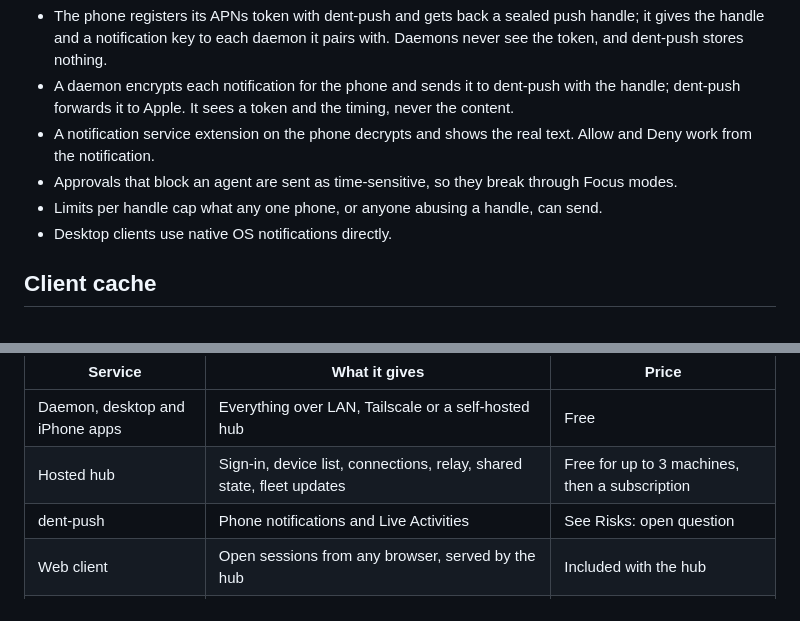
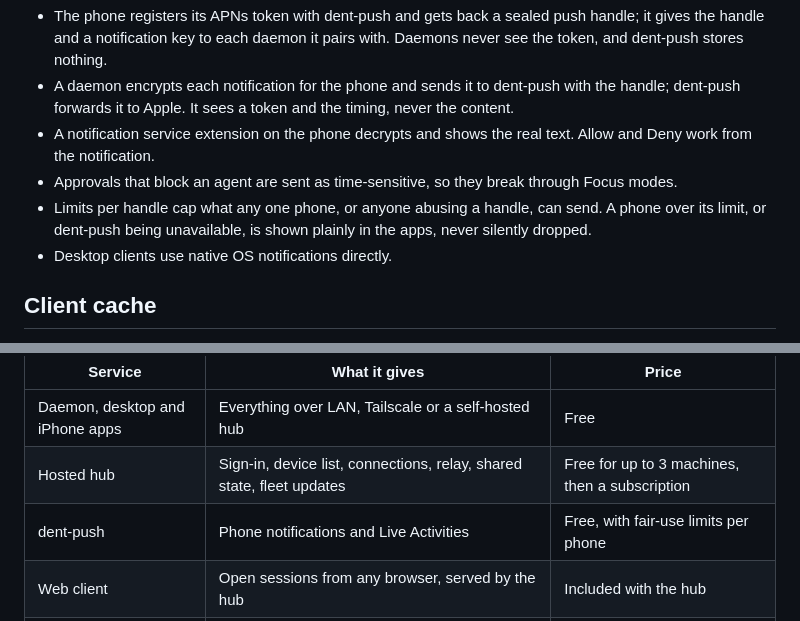
Before and after one commit to SarimDEV/dent, a Markdown page: docs/hub.md, 2 parts joined by grey strips. Rendered like a GitHub page.

```diff
--- a/docs/hub.md
+++ b/docs/hub.md
@@ -65,7 +65,7 @@ Phone notifications come from dent-push, a small stateless service on Cloudflare
 - A daemon encrypts each notification for the phone and sends it to dent-push with the handle; dent-push forwards it to Apple. It sees a token and the timing, never the content.
 - A notification service extension on the phone decrypts and shows the real text. Allow and Deny work from the notification.
 - Approvals that block an agent are sent as time-sensitive, so they break through Focus modes.
-- Limits per handle cap what any one phone, or anyone abusing a handle, can send.
+- Limits per handle cap what any one phone, or anyone abusing a handle, can send. A phone over its limit, or dent-push being unavailable, is shown plainly in the apps, never silently dropped.
 - Desktop clients use native OS notifications directly.
 
 ## Client cache
@@ -85,7 +85,7 @@ The local product is free; hosted conveniences are paid. Users always bring thei
 | --- | --- | --- |
 | Daemon, desktop and iPhone apps | Everything over LAN, Tailscale or a self-hosted hub | Free |
 | Hosted hub | Sign-in, device list, connections, relay, shared state, fleet updates | Free for up to 3 machines, then a subscription |
-| dent-push | Phone notifications and Live Activities | See Risks: open question |
+| dent-push | Phone notifications and Live Activities | Free, with fair-use limits per phone |
 | Web client | Open sessions from any browser, served by the hub | Included with the hub |
 | Encrypted session backup | History survives a lost or torn-down machine; new devices get full history at once | Subscription |
 | Hosted cloud machines | One click runs a session on a cloud box that auto-joins and tears down when idle | Usage-based |
```
Also changed, not shown: docs/decisions/0035-dent-push.md (+5 -1 lines), docs/risks.md (+1 -2 lines).
